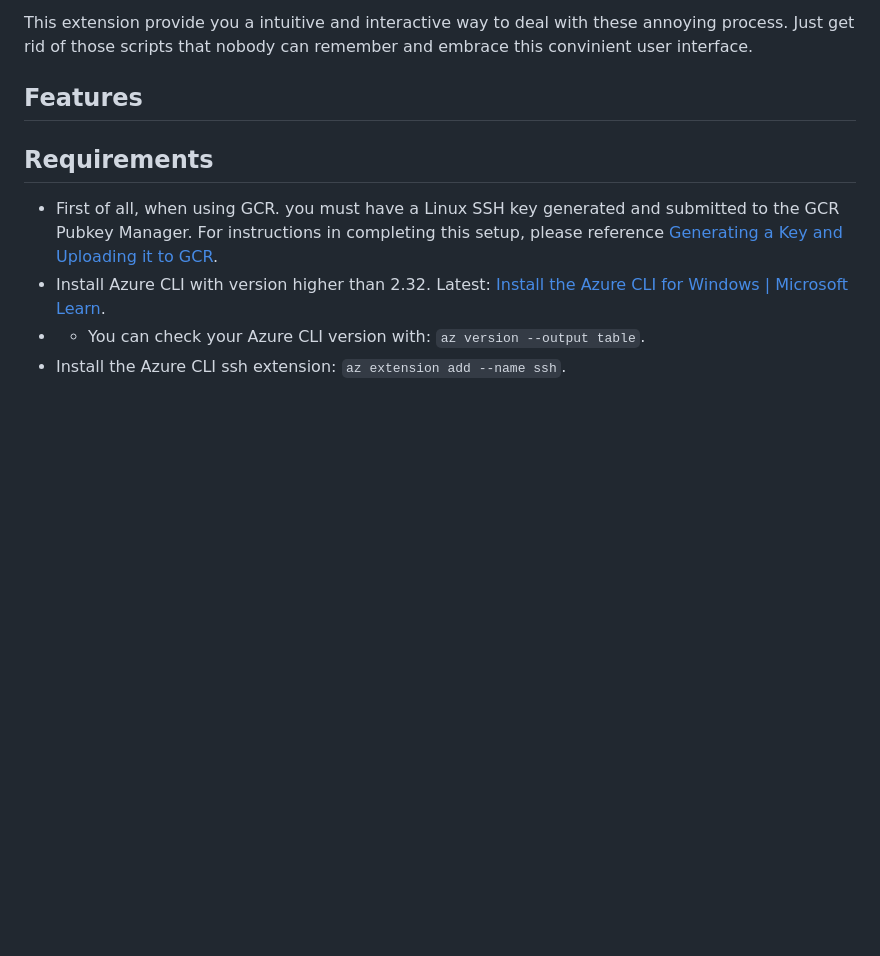
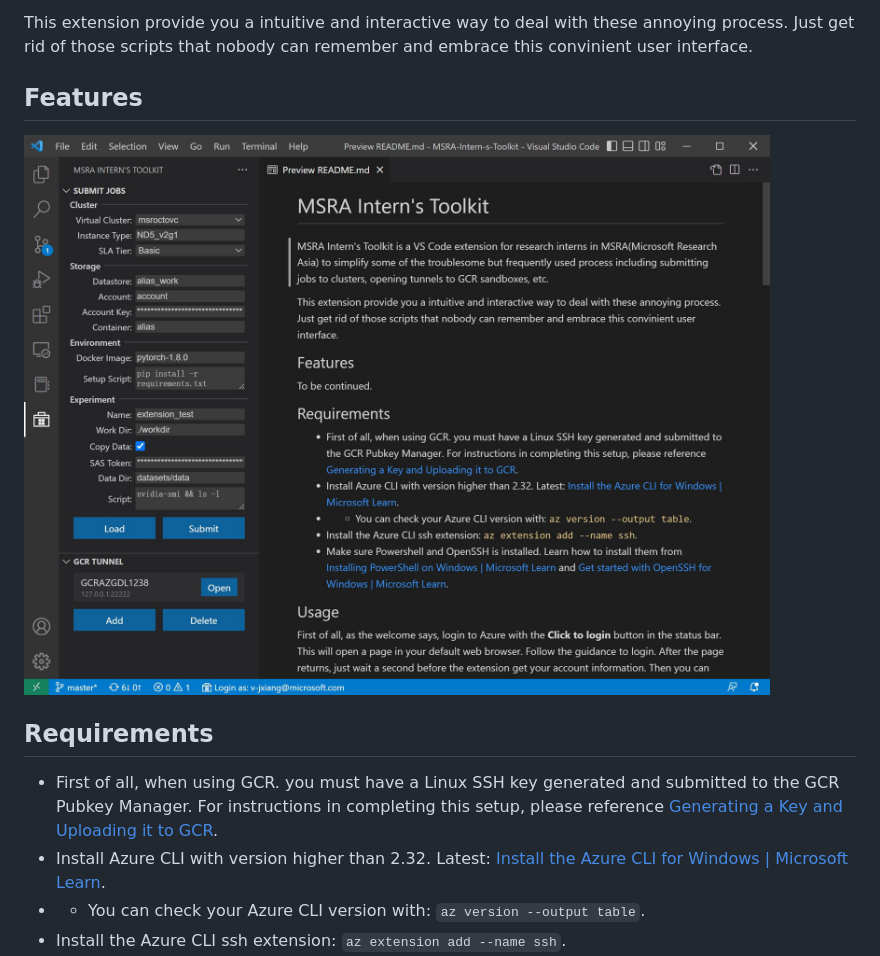
Before and after one commit to JeffreyXiang/MSRA-Intern-s-Toolkit, a Markdown page: README.md, the part around the change. Rendered like a GitHub page; pictures changed too: image/feature.jpg (added); blank space fills up the shorter version.

Commit message:
Add image

```diff
--- a/README.md
+++ b/README.md
@@ -6,7 +6,7 @@ This extension provide you a intuitive and interactive way to deal with these an
 
 ## Features
 
-
+![feature](image/feature.jpg)
 
 ## Requirements
 * First of all, when using GCR. you must have a Linux SSH key generated and submitted to the GCR Pubkey Manager. For instructions in completing this setup, please reference [Generating a Key and Uploading it to GCR](https://dev.azure.com/msresearch/GCR/_wiki/wikis/GCR.wiki/4099/SSH-Key-Management).
```
